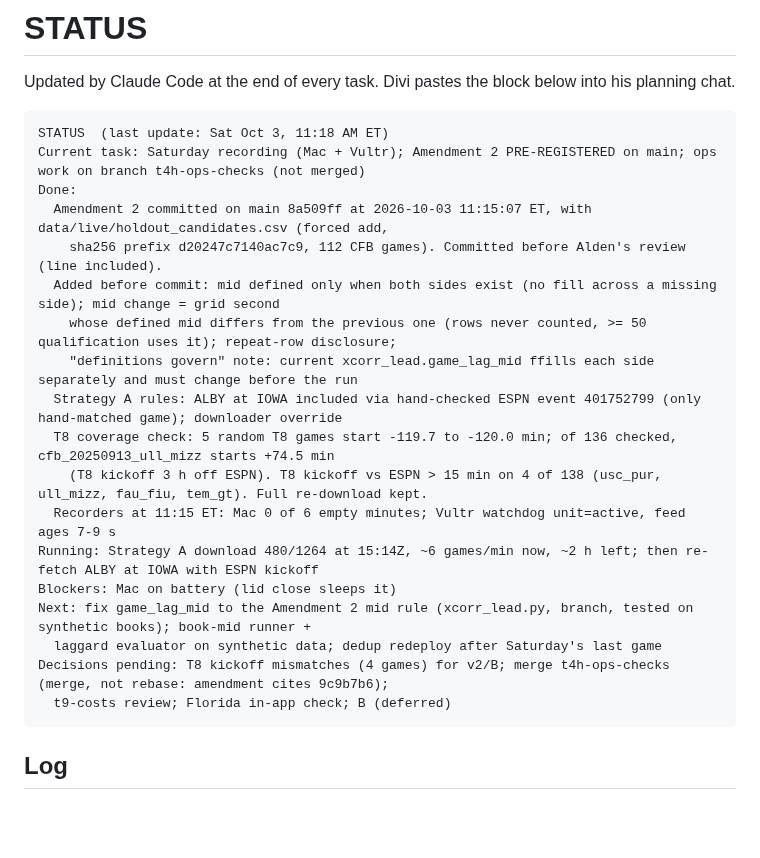
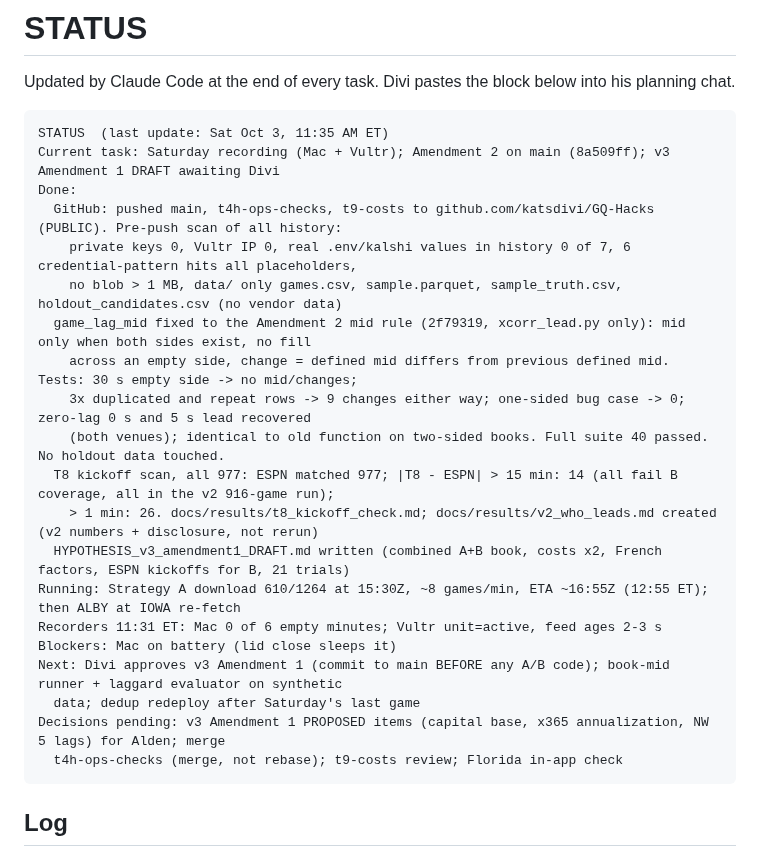
Before and after one commit to katsdivi/GQ-Hacks, a Markdown page: STATUS.md, the part around the change. Rendered like a GitHub page; blank space fills up the shorter version.

Commit message:
STATUS: GitHub push, mid rule fix, T8 kickoff scan, v3 amendment draft
Co-Authored-By: Claude Opus 5.5 <noreply@anthropic.com>

````diff
--- a/STATUS.md
+++ b/STATUS.md
@@ -3,24 +3,26 @@
 Updated by Claude Code at the end of every task. Divi pastes the block below into his planning chat.
 
 ```
-STATUS  (last update: Sat Oct 3, 11:18 AM ET)
-Current task: Saturday recording (Mac + Vultr); Amendment 2 PRE-REGISTERED on main; ops work on branch t4h-ops-checks (not merged)
+STATUS  (last update: Sat Oct 3, 11:35 AM ET)
+Current task: Saturday recording (Mac + Vultr); Amendment 2 on main (8a509ff); v3 Amendment 1 DRAFT awaiting Divi
 Done:
-  Amendment 2 committed on main 8a509ff at 2026-10-03 11:15:07 ET, with data/live/holdout_candidates.csv (forced add,
-    sha256 prefix d20247c7140ac7c9, 112 CFB games). Committed before Alden's review (line included).
-  Added before commit: mid defined only when both sides exist (no fill across a missing side); mid change = grid second
-    whose defined mid differs from the previous one (rows never counted, >= 50 qualification uses it); repeat-row disclosure;
-    "definitions govern" note: current xcorr_lead.game_lag_mid ffills each side separately and must change before the run
-  Strategy A rules: ALBY at IOWA included via hand-checked ESPN event 401752799 (only hand-matched game); downloader override
-  T8 coverage check: 5 random T8 games start -119.7 to -120.0 min; of 136 checked, cfb_20250913_ull_mizz starts +74.5 min
-    (T8 kickoff 3 h off ESPN). T8 kickoff vs ESPN > 15 min on 4 of 138 (usc_pur, ull_mizz, fau_fiu, tem_gt). Full re-download kept.
-  Recorders at 11:15 ET: Mac 0 of 6 empty minutes; Vultr watchdog unit=active, feed ages 7-9 s
-Running: Strategy A download 480/1264 at 15:14Z, ~6 games/min now, ~2 h left; then re-fetch ALBY at IOWA with ESPN kickoff
+  GitHub: pushed main, t4h-ops-checks, t9-costs to github.com/katsdivi/GQ-Hacks (PUBLIC). Pre-push scan of all history:
+    private keys 0, Vultr IP 0, real .env/kalshi values in history 0 of 7, 6 credential-pattern hits all placeholders,
+    no blob > 1 MB, data/ only games.csv, sample.parquet, sample_truth.csv, holdout_candidates.csv (no vendor data)
+  game_lag_mid fixed to the Amendment 2 mid rule (2f79319, xcorr_lead.py only): mid only when both sides exist, no fill
+    across an empty side, change = defined mid differs from previous defined mid. Tests: 30 s empty side -> no mid/changes;
+    3x duplicated and repeat rows -> 9 changes either way; one-sided bug case -> 0; zero-lag 0 s and 5 s lead recovered
+    (both venues); identical to old function on two-sided books. Full suite 40 passed. No holdout data touched.
+  T8 kickoff scan, all 977: ESPN matched 977; |T8 - ESPN| > 15 min: 14 (all fail B coverage, all in the v2 916-game run);
+    > 1 min: 26. docs/results/t8_kickoff_check.md; docs/results/v2_who_leads.md created (v2 numbers + disclosure, not rerun)
+  HYPOTHESIS_v3_amendment1_DRAFT.md written (combined A+B book, costs x2, French factors, ESPN kickoffs for B, 21 trials)
+Running: Strategy A download 610/1264 at 15:30Z, ~8 games/min, ETA ~16:55Z (12:55 ET); then ALBY at IOWA re-fetch
+Recorders 11:31 ET: Mac 0 of 6 empty minutes; Vultr unit=active, feed ages 2-3 s
 Blockers: Mac on battery (lid close sleeps it)
-Next: fix game_lag_mid to the Amendment 2 mid rule (xcorr_lead.py, branch, tested on synthetic books); book-mid runner +
-  laggard evaluator on synthetic data; dedup redeploy after Saturday's last game
-Decisions pending: T8 kickoff mismatches (4 games) for v2/B; merge t4h-ops-checks (merge, not rebase: amendment cites 9c9b7b6);
-  t9-costs review; Florida in-app check; B (deferred)
+Next: Divi approves v3 Amendment 1 (commit to main BEFORE any A/B code); book-mid runner + laggard evaluator on synthetic
+  data; dedup redeploy after Saturday's last game
+Decisions pending: v3 Amendment 1 PROPOSED items (capital base, x365 annualization, NW 5 lags) for Alden; merge
+  t4h-ops-checks (merge, not rebase); t9-costs review; Florida in-app check
 ```
 
 ## Log
````
